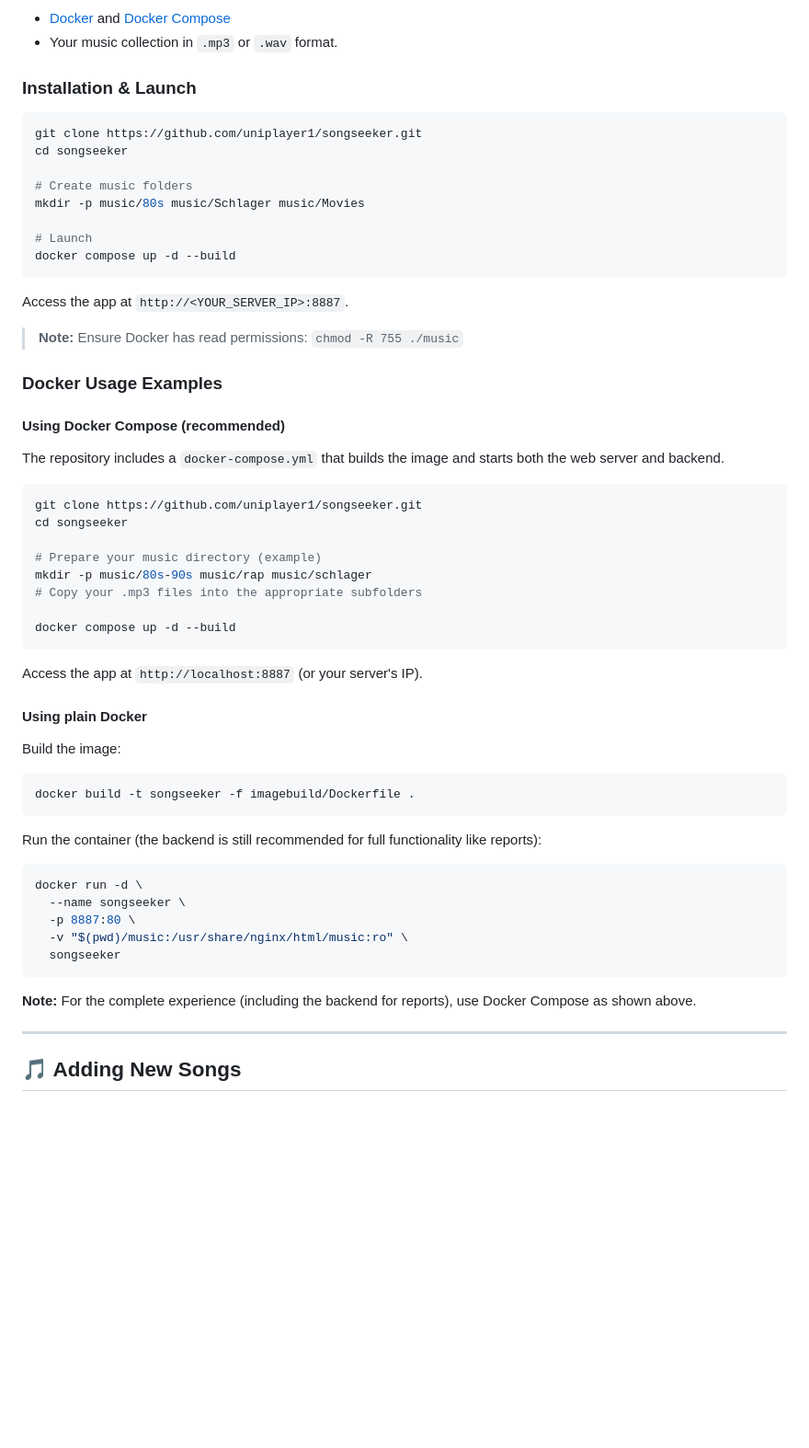
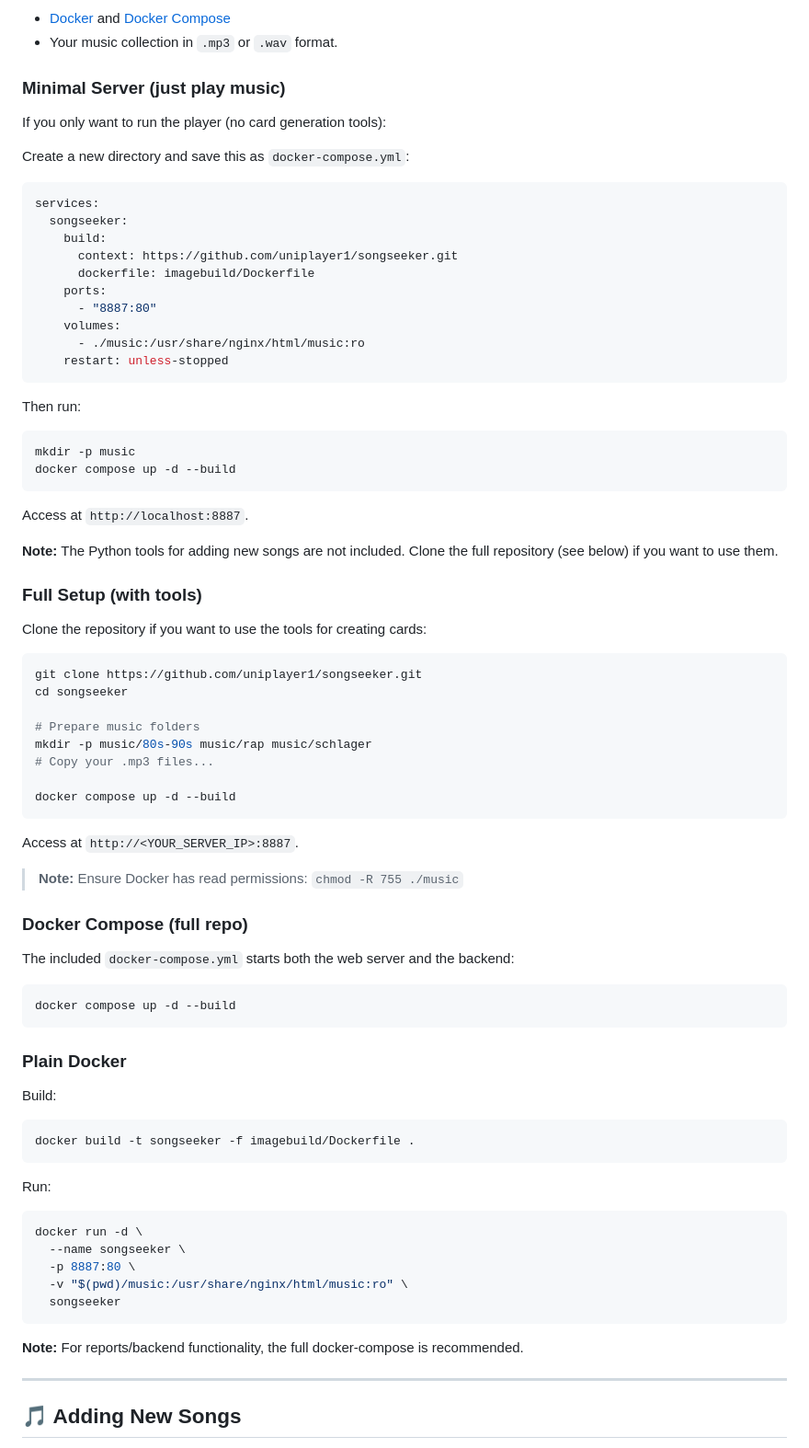
Before and after one commit to uniplayer1/songseeker, a Markdown page: README.md, the part around the change. Shown at 92% size. Drawn GitHub-style; blank space fills up the shorter version.

Commit message:
Add minimal Docker Compose quick start
- New top-level 'Minimal Server' option using remote git build context
  so users don't need to clone the full repo just to run the player
- Kept full clone instructions with clear disclaimer that Python tools
  require the complete source code
- Reorganized Quick Start section for clarity

````diff
--- a/README.md
+++ b/README.md
@@ -47,50 +47,72 @@ This repository includes the game server **and** a complete workflow for creatin
 *   [Docker](https://docs.docker.com/get-docker/) and [Docker Compose](https://docs.docker.com/compose/install/)
 *   Your music collection in `.mp3` or `.wav` format.
 
-### Installation & Launch
+### Minimal Server (just play music)
+
+If you only want to run the player (no card generation tools):
+
+Create a new directory and save this as `docker-compose.yml`:
+
+```yaml
+services:
+  songseeker:
+    build:
+      context: https://github.com/uniplayer1/songseeker.git
+      dockerfile: imagebuild/Dockerfile
+    ports:
+      - "8887:80"
+    volumes:
+      - ./music:/usr/share/nginx/html/music:ro
+    restart: unless-stopped
+```
+
+Then run:
+
 ```bash
-git clone https://github.com/uniplayer1/songseeker.git
-cd songseeker
-
-# Create music folders
-mkdir -p music/80s music/Schlager music/Movies
-
-# Launch
+mkdir -p music
 docker compose up -d --build
 ```
 
-Access the app at `http://<YOUR_SERVER_IP>:8887`.
+Access at `http://localhost:8887`.
 
-> **Note:** Ensure Docker has read permissions: `chmod -R 755 ./music`
+**Note:** The Python tools for adding new songs are not included. Clone the full repository (see below) if you want to use them.
 
-### Docker Usage Examples
+### Full Setup (with tools)
 
-#### Using Docker Compose (recommended)
-
-The repository includes a `docker-compose.yml` that builds the image and starts both the web server and backend.
+Clone the repository if you want to use the tools for creating cards:
 
 ```bash
 git clone https://github.com/uniplayer1/songseeker.git
 cd songseeker
 
-# Prepare your music directory (example)
+# Prepare music folders
 mkdir -p music/80s-90s music/rap music/schlager
-# Copy your .mp3 files into the appropriate subfolders
+# Copy your .mp3 files...
 
 docker compose up -d --build
 ```
 
-Access the app at `http://localhost:8887` (or your server's IP).
+Access at `http://<YOUR_SERVER_IP>:8887`.
 
-#### Using plain Docker
+> **Note:** Ensure Docker has read permissions: `chmod -R 755 ./music`
 
-Build the image:
+### Docker Compose (full repo)
+
+The included `docker-compose.yml` starts both the web server and the backend:
+
+```bash
+docker compose up -d --build
+```
+
+### Plain Docker
+
+Build:
 
 ```bash
 docker build -t songseeker -f imagebuild/Dockerfile .
 ```
 
-Run the container (the backend is still recommended for full functionality like reports):
+Run:
 
 ```bash
 docker run -d \
@@ -100,7 +122,7 @@ docker run -d \
   songseeker
 ```
 
-**Note:** For the complete experience (including the backend for reports), use Docker Compose as shown above.
+**Note:** For reports/backend functionality, the full docker-compose is recommended.
 
 ---
 
````
